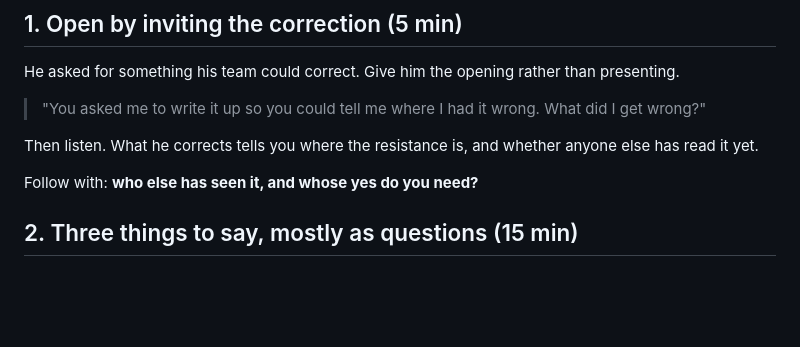
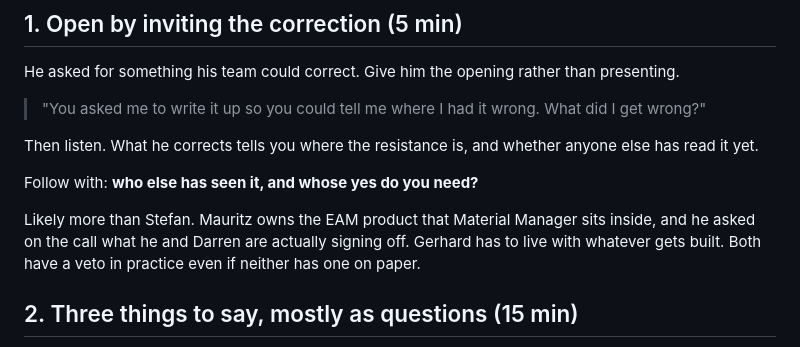
Before and after one commit to Boyzeeboy/orin, a Markdown page: notes/pragma-monday-agenda.md, the part around the change. Drawn GitHub-style; blank space fills up the shorter version.

```diff
--- a/notes/pragma-monday-agenda.md
+++ b/notes/pragma-monday-agenda.md
@@ -45,6 +45,11 @@ Then listen. What he corrects tells you where the resistance is, and whether
 anyone else has read it yet.
 
 Follow with: **who else has seen it, and whose yes do you need?**
+
+Likely more than Stefan. Mauritz owns the EAM product that Material Manager
+sits inside, and he asked on the call what he and Darren are actually signing
+off. Gerhard has to live with whatever gets built. Both have a veto in
+practice even if neither has one on paper.
 
 ## 2. Three things to say, mostly as questions (15 min)
 
```
Also changed, not shown: notes/onkey-meeting-2026-08-20.md (+8 -4 lines), notes/onkey-proposal-draft.md (+5 -2 lines).
